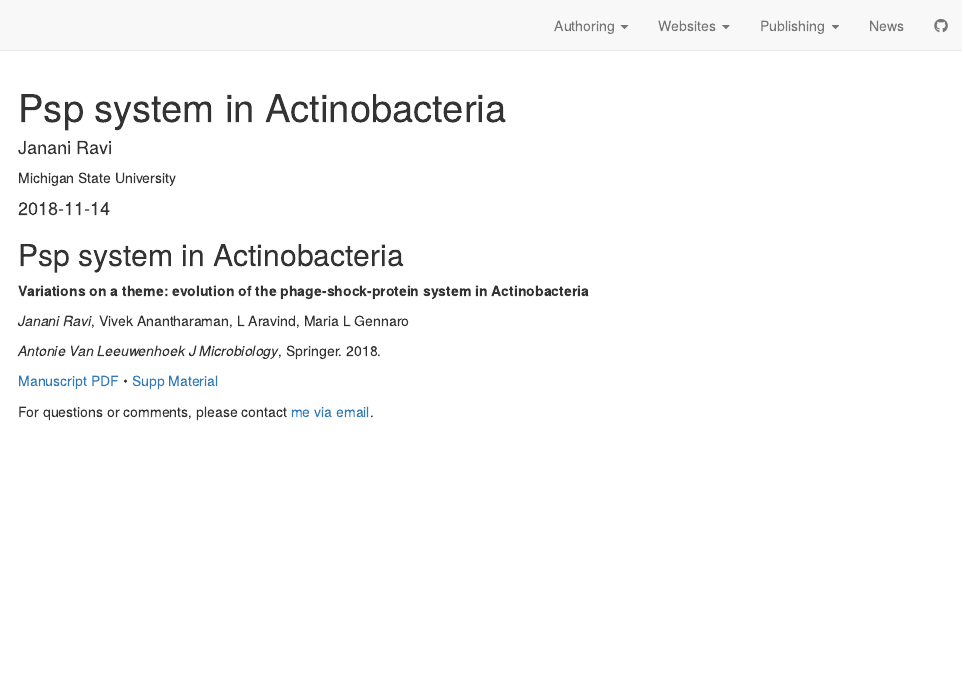
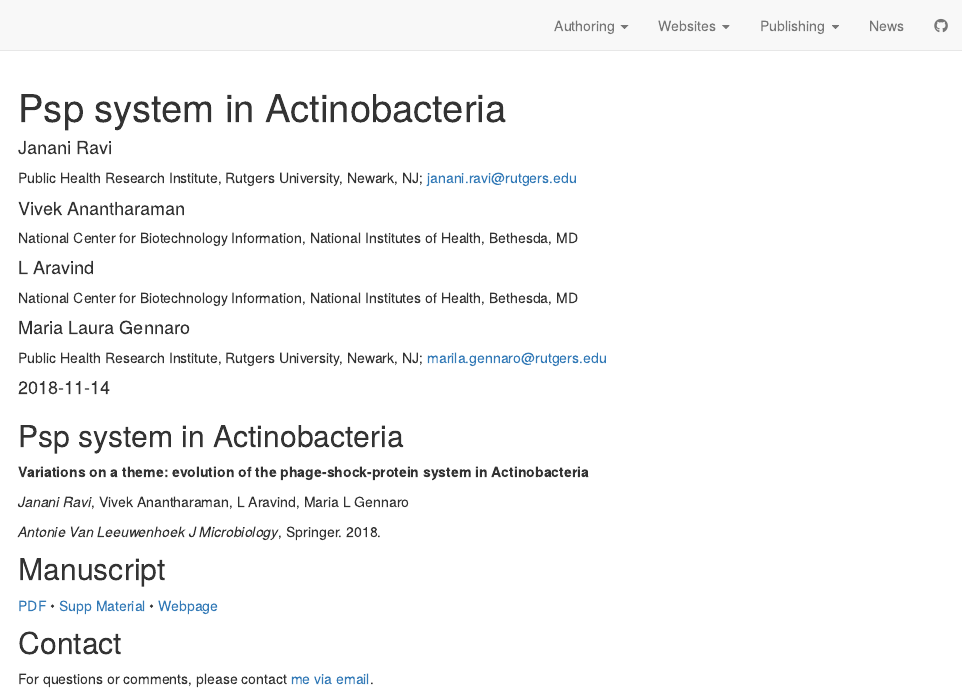
Before and after one commit to jananiravi/2018-psp-actino, an R Markdown document (index.Rmd): the page in a window 1100 px wide, from its top. Rendered offline with R 4.5, knitr and Pandoc, with nearby package versions; drawn as R Markdown's standard HTML page in place of the format the file asks for.

Commit message:
updated index

```diff
--- a/index.Rmd
+++ b/index.Rmd
@@ -5,8 +5,16 @@ description: |
 author:
   - name: Janani Ravi
     url: https://jananiravi.github.io
-    affiliation: Michigan State University
-    affiliation_url: https://cvm.msu.edu
+    affiliation: Public Health Research Institute, Rutgers University, Newark, NJ; janani.ravi@rutgers.edu
+    affiliation_url: https://phri.njms.rutgers.edu/
+  - name: "Vivek Anantharaman"
+    affiliation: National Center for Biotechnology Information, National Institutes of Health, Bethesda, MD
+  - name: "L Aravind"
+    affiliation: National Center for Biotechnology Information, National Institutes of Health, Bethesda, MD
+  - name: "Maria Laura Gennaro"
+    url: https://phri.njms.rutgers.edu/faculty-and-research/faculty/maria-gennaro/
+    affiliation: Public Health Research Institute, Rutgers University, Newark, NJ; marila.gennaro@rutgers.edu
+    affiliation_url: https://phri.njms.rutgers.edu/
 date: "`r Sys.Date()`"
 output: radix::radix_article
 ---
@@ -19,6 +27,8 @@ output: radix::radix_article
 
 *Antonie Van Leeuwenhoek J Microbiology*, Springer. 2018.
 
-[Manuscript PDF](https://github.com/jananiravi/psp-actinobacteria/blob/master/manuscript/2018-Ravi-Psp_actinobacteria-Anto.pdf) • [Supp Material](https://github.com/jananiravi/psp-actinobacteria/blob/master/manuscript/2018-Ravi-Psp_actinobacteria-Anto_Supp.xlsx)
+## Manuscript
+[PDF](https://github.com/jananiravi/psp-actinobacteria/blob/master/manuscript/2018-Ravi-Psp_actinobacteria-Anto.pdf) • [Supp Material](https://github.com/jananiravi/psp-actinobacteria/blob/master/manuscript/2018-Ravi-Psp_actinobacteria-Anto_Supp.xlsx) • [Webpage](https://jananiravi.github.io/publication/2018/anto)
 
+## Contact
 For questions or comments, please contact [me via email](janani@msu.edu).
```
Also changed, not shown: 1 other file.
